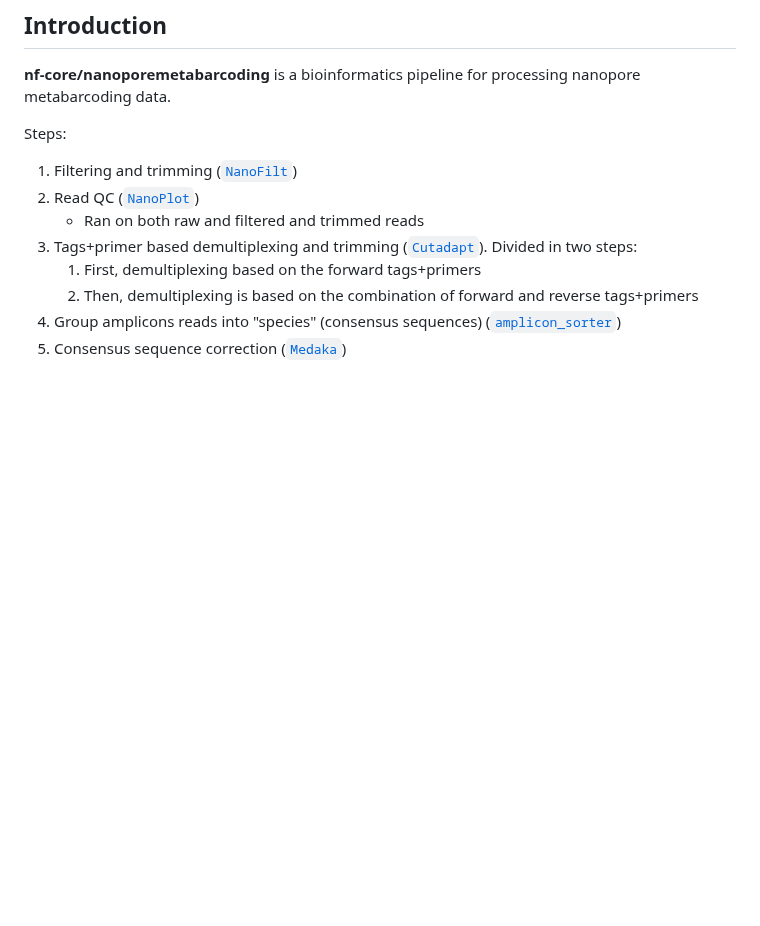
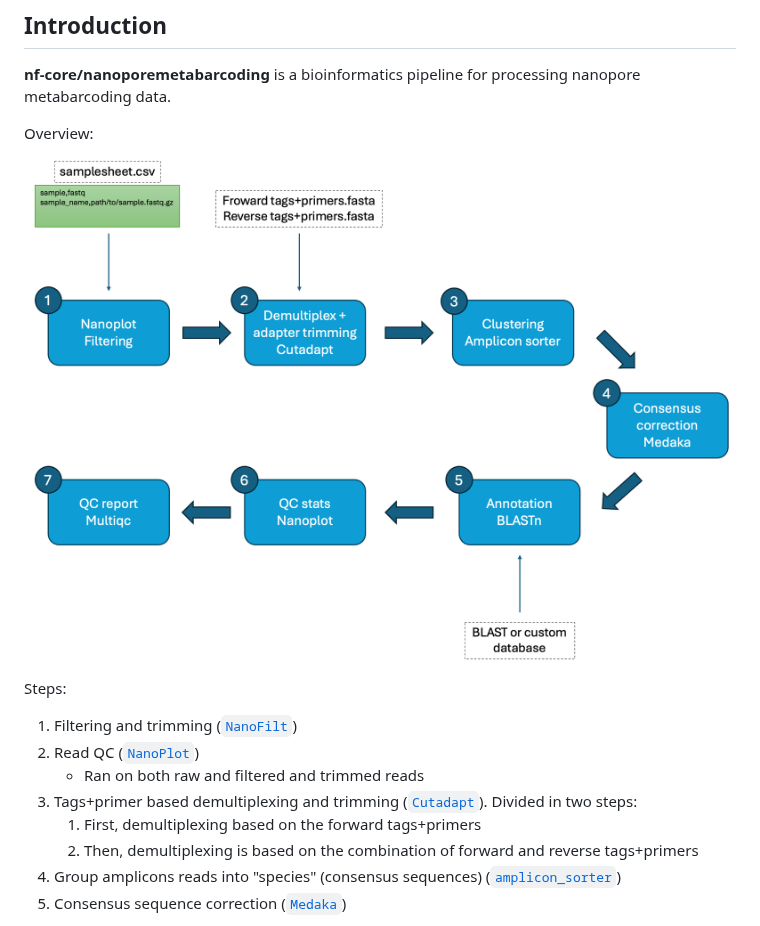
Before and after one commit to Eco-Flow/nanoporemetabarcoding, a Markdown page: README.md, the part around the change. GitHub-like rendering; pictures changed too: docs/images/pipeline_overview.png (added); blank space fills up the shorter version.

Commit message:
Added pipline overview image

```diff
--- a/README.md
+++ b/README.md
@@ -20,6 +20,10 @@
 ## Introduction
 
 **nf-core/nanoporemetabarcoding** is a bioinformatics pipeline for processing nanopore metabarcoding data.
+
+Overview:
+
+![pipeline_diagram](docs/images/pipeline_overview.png)
 
 Steps:
 
```
